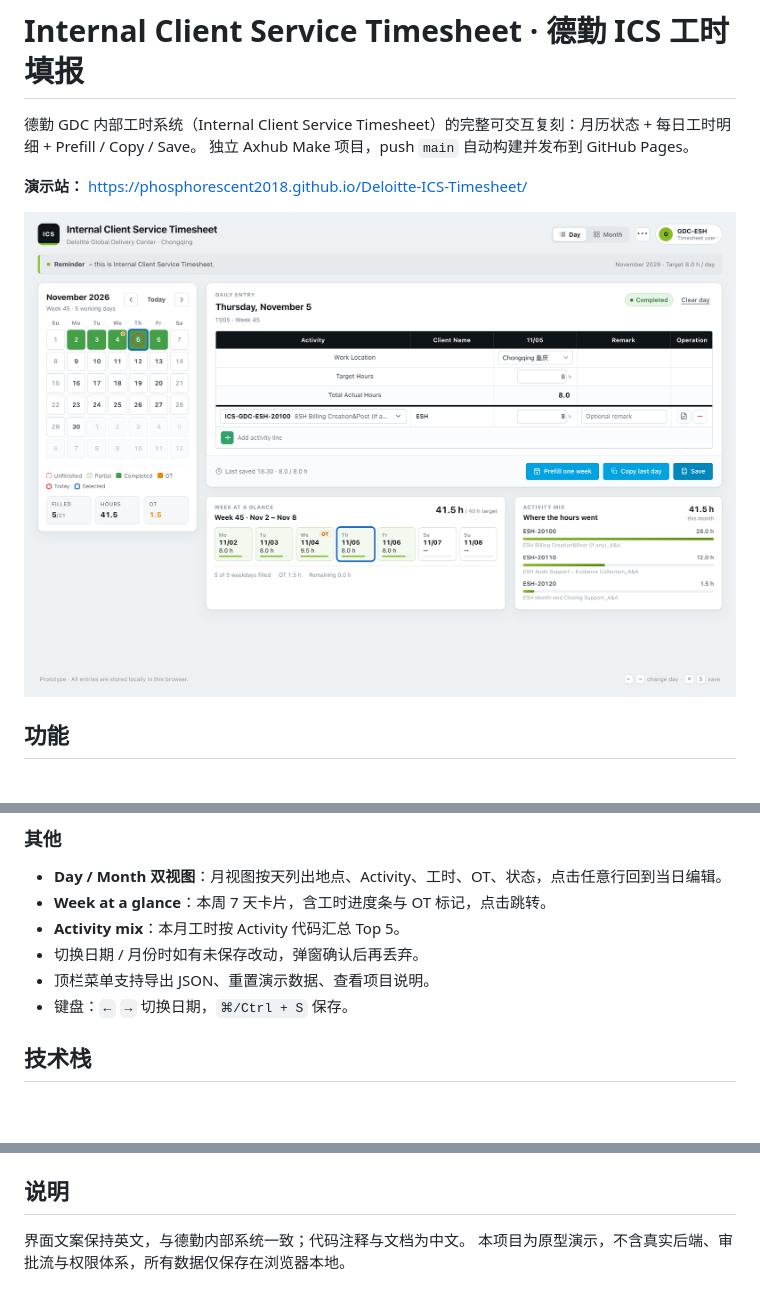
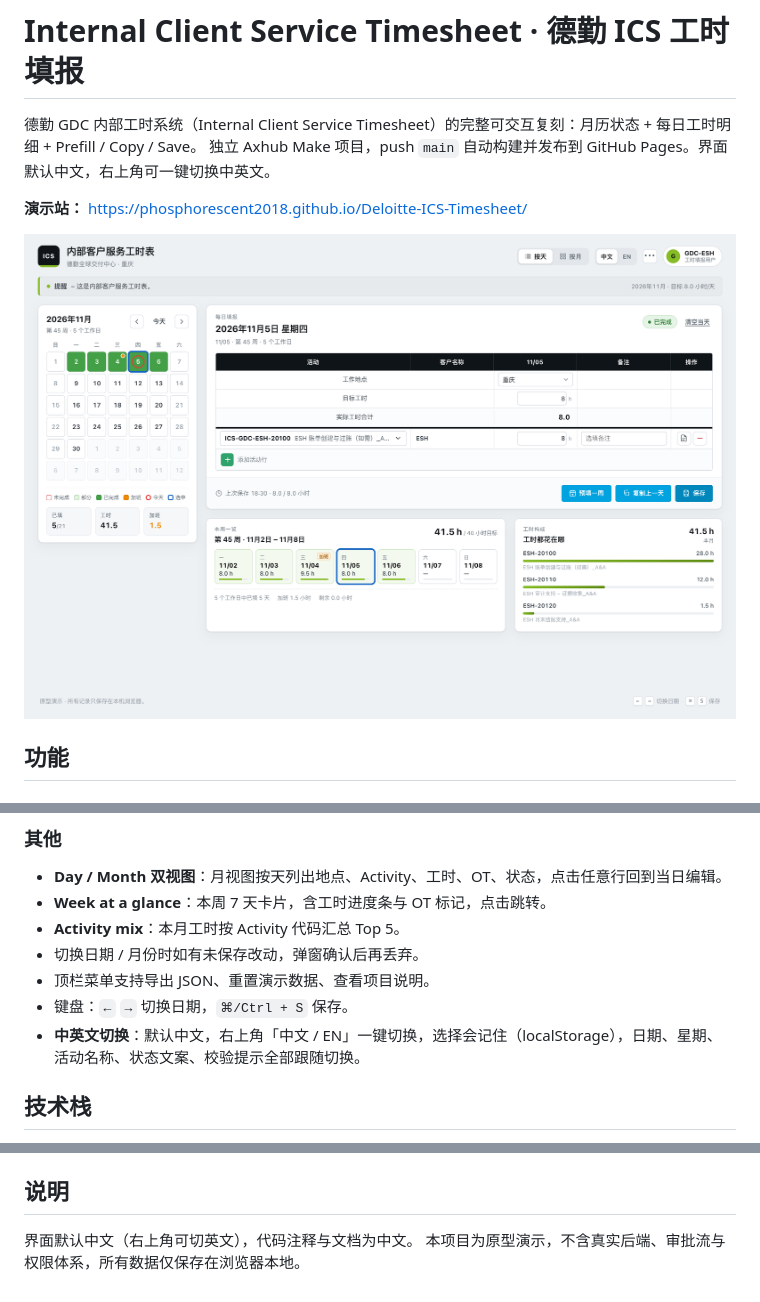
Before and after one commit to phosphorescent2018/Deloitte-ICS-Timesheet, a Markdown page: README.md, 3 parts joined by grey strips. Rendered like a GitHub page; pictures changed too: docs/preview.png; blank space fills up the shorter version.

Commit message:
feat(i18n): 界面默认中文 + 右上角中英文切换
- 新增 i18n 基础设施（字典、Provider、日期/星期格式化）
- 全部界面文案、活动名称、状态、校验与提示改为中英双语
- 默认中文，选择持久化到 localStorage；活动代码表补充中文名称与说明
- README 与预览图同步

```diff
--- a/README.md
+++ b/README.md
@@ -1,7 +1,7 @@
 # Internal Client Service Timesheet · 德勤 ICS 工时填报
 
 德勤 GDC 内部工时系统（Internal Client Service Timesheet）的完整可交互复刻：月历状态 + 每日工时明细 + Prefill / Copy / Save。
-独立 Axhub Make 项目，push `main` 自动构建并发布到 GitHub Pages。
+独立 Axhub Make 项目，push `main` 自动构建并发布到 GitHub Pages。界面默认中文，右上角可一键切换中英文。
 
 **演示站：** https://phosphorescent2018.github.io/Deloitte-ICS-Timesheet/
 
@@ -40,6 +40,7 @@
 - 切换日期 / 月份时如有未保存改动，弹窗确认后再丢弃。
 - 顶栏菜单支持导出 JSON、重置演示数据、查看项目说明。
 - 键盘：`←` `→` 切换日期，`⌘/Ctrl + S` 保存。
+- **中英文切换**：默认中文，右上角「中文 / EN」一键切换，选择会记住（localStorage），日期、星期、活动名称、状态文案、校验提示全部跟随切换。
 
 ## 技术栈
 
@@ -99,5 +100,5 @@ npm run typecheck  # TypeScript 全量检查
 
 ## 说明
 
-界面文案保持英文，与德勤内部系统一致；代码注释与文档为中文。
+界面默认中文（右上角可切英文），代码注释与文档为中文。
 本项目为原型演示，不含真实后端、审批流与权限体系，所有数据仅保存在浏览器本地。
```
Also changed, not shown: 13 other files.
